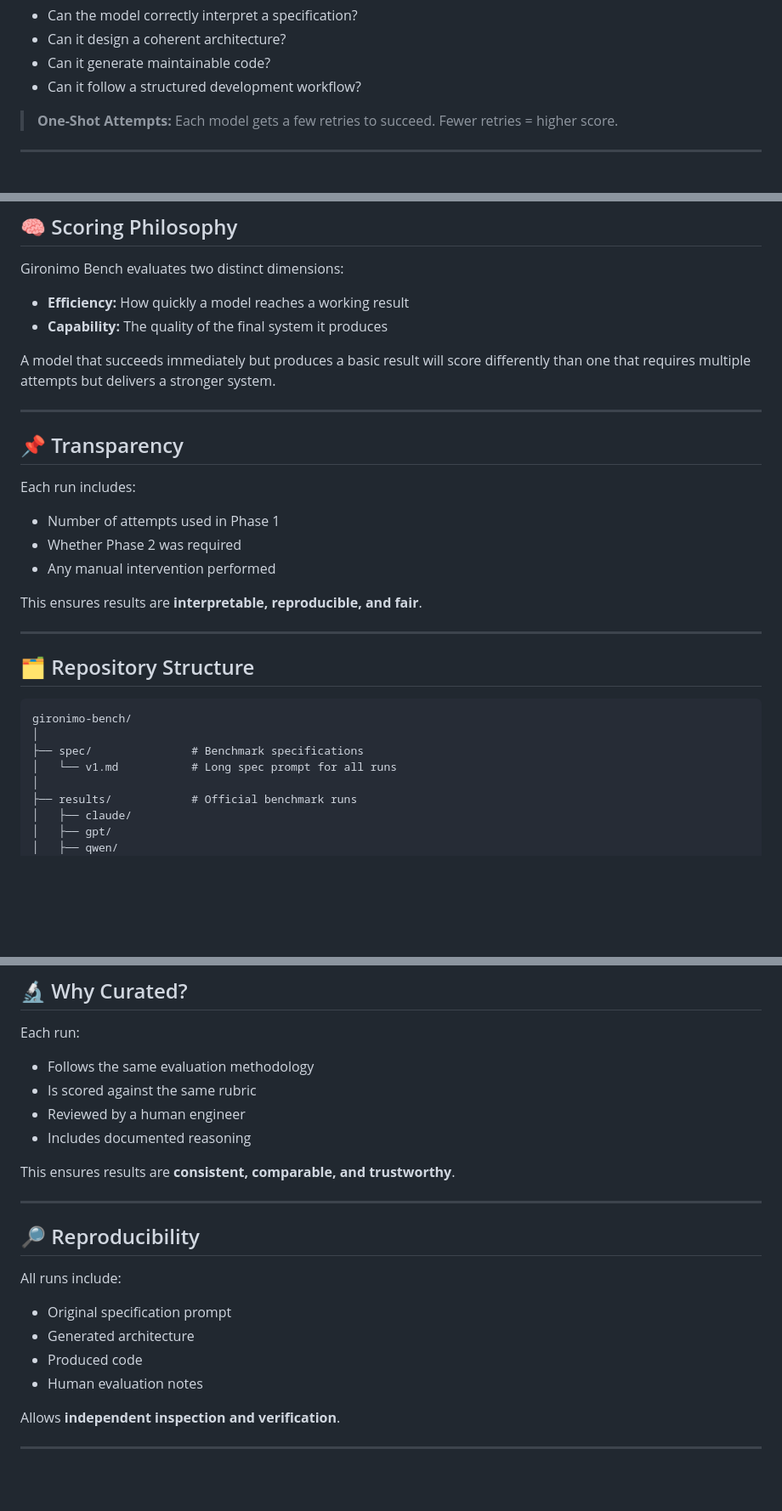
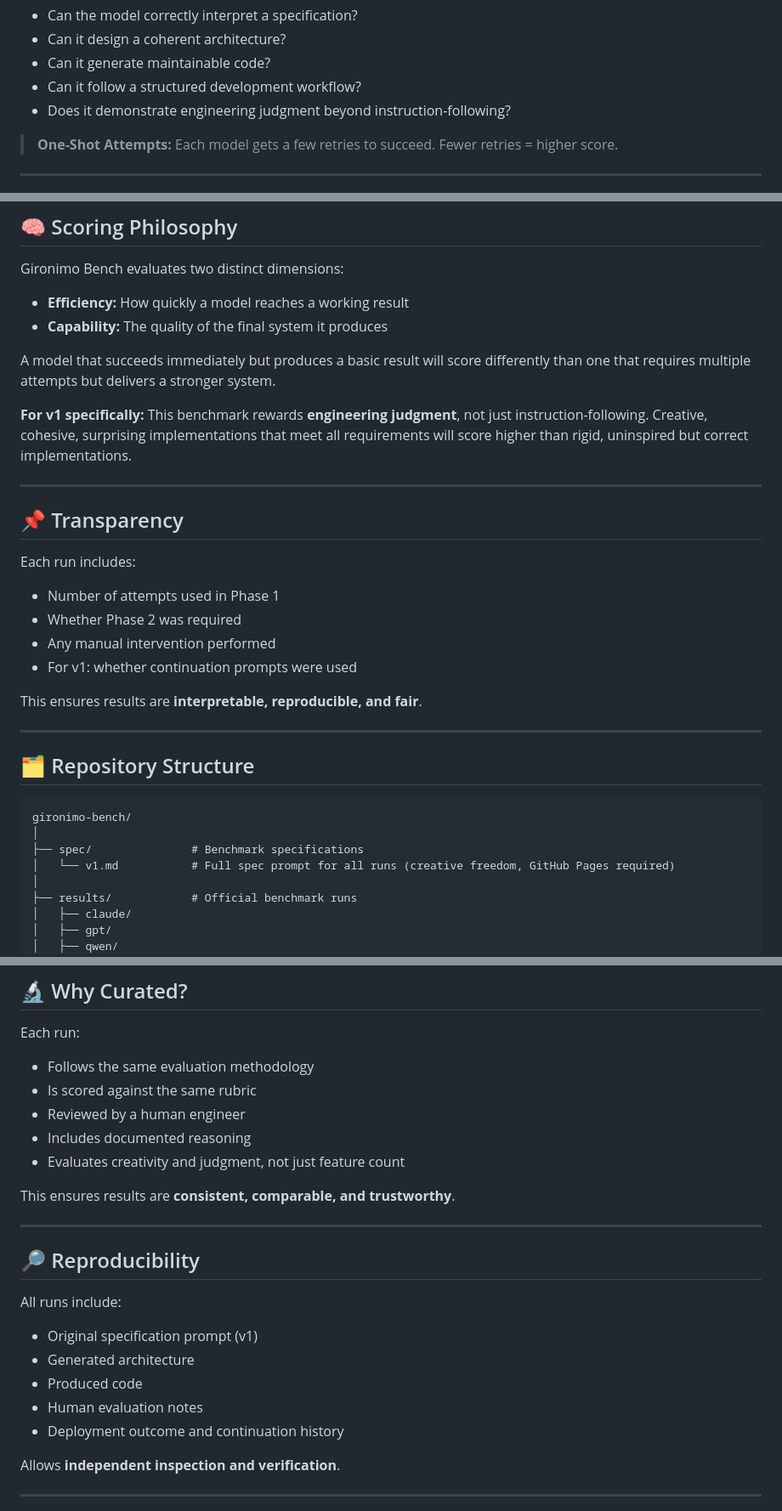
Before and after one commit to SlopOps/gironimo-bench, a Markdown page: README.md, 3 parts joined by grey strips. Shown at 85% size. Rendered like a GitHub page; blank space fills up the shorter version.

```diff
--- a/README.md
+++ b/README.md
@@ -28,6 +28,7 @@ Each run answers questions such as:
 * Can it design a coherent architecture?
 * Can it generate maintainable code?
 * Can it follow a structured development workflow?
+* Does it demonstrate engineering judgment beyond instruction-following?
 
 > **One-Shot Attempts:** Each model gets a few retries to succeed. Fewer retries = higher score.
 
@@ -228,6 +273,8 @@ Gironimo Bench evaluates two distinct dimensions:
 
 A model that succeeds immediately but produces a basic result will score differently than one that requires multiple attempts but delivers a stronger system.
 
+**For v1 specifically:** This benchmark rewards **engineering judgment**, not just instruction-following. Creative, cohesive, surprising implementations that meet all requirements will score higher than rigid, uninspired but correct implementations.
+
 ---
 
 ## 📌 Transparency
@@ -237,6 +284,7 @@ Each run includes:
 * Number of attempts used in Phase 1
 * Whether Phase 2 was required
 * Any manual intervention performed
+* For v1: whether continuation prompts were used
 
 This ensures results are **interpretable, reproducible, and fair**.
 
@@ -248,7 +296,7 @@ This ensures results are **interpretable, reproducible, and fair**.
 gironimo-bench/
 │
 ├── spec/               # Benchmark specifications
-│   └── v1.md           # Long spec prompt for all runs
+│   └── v1.md           # Full spec prompt for all runs (creative freedom, GitHub Pages required)
 │
 ├── results/            # Official benchmark runs
 │   ├── claude/
@@ -313,6 +362,7 @@ Each run:
 * Is scored against the same rubric
 * Reviewed by a human engineer
 * Includes documented reasoning
+* Evaluates creativity and judgment, not just feature count
 
 This ensures results are **consistent, comparable, and trustworthy**.
 
@@ -322,10 +372,11 @@ This ensures results are **consistent, comparable, and trustworthy**.
 
 All runs include:
 
-* Original specification prompt
+* Original specification prompt (v1)
 * Generated architecture
 * Produced code
 * Human evaluation notes
+* Deployment outcome and continuation history
 
 Allows **independent inspection and verification**.
 
```
Also changed, not shown: other parts of README.md (+75 -30 lines).
